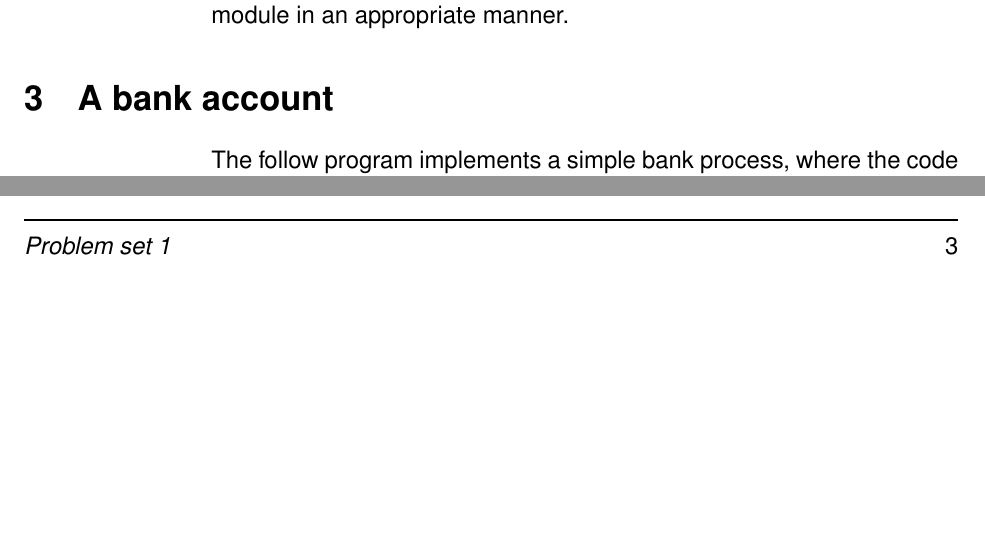
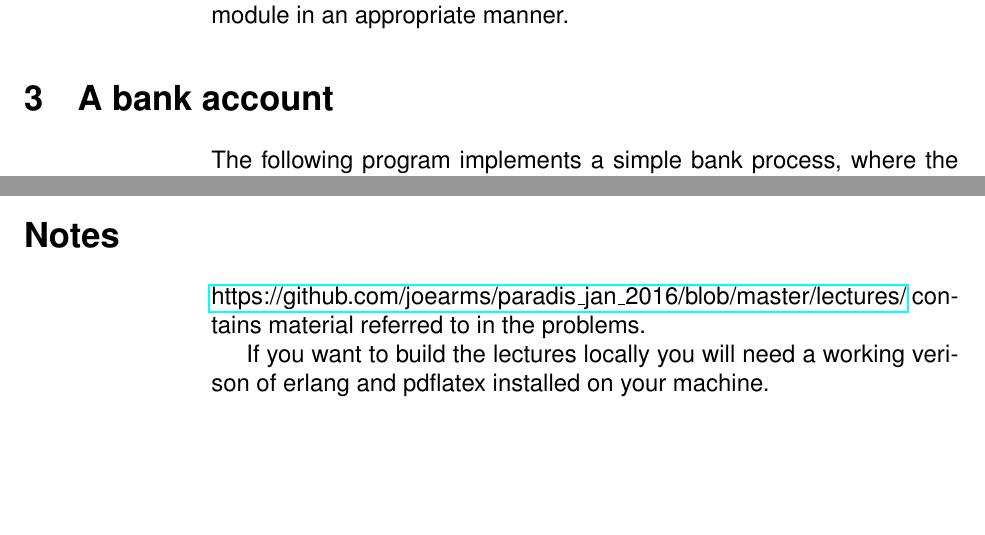
Before and after one commit to joearms/paradis_jan_2016, a LaTeX document (lectures/problems_1.tex): two parts of pages 2 and 3 of 3 before the commit and two parts of pages 2 and 4 of 4 after it, joined at a grey line, cut so that both start at the same text, the shorter picture padded with empty space. Compiled offline with pdfLaTeX.

Commit message:
new versions

```diff
--- a/lectures/problems_1.tex
+++ b/lectures/problems_1.tex
@@ -1,7 +1,7 @@
 \documentclass[12pt]{hitec}
 
 \usepackage{fancyvrb}
-%% \usepackage{hyperref}
+\usepackage{hyperref}
 
 \title{Problem set 1}
 \author{Joe Armstrong}
@@ -52,7 +55,7 @@ module in an appropriate manner.
 
 \section{A bank account}
 
-The follow program implements a simple bank process, where the code
+The following program implements a simple bank process, where the code
 you have to write has been replaced by the atom \verb+implement_this+.
 
 Replace the \verb+implement_this+ atoms by correct code.
@@ -117,4 +120,13 @@ to know is that \verb+catch(F(X))+ traps errors occurring during the evaluation
 of \verb+F(X)+ converting them to error tuples of the form \verb+{'EXIT', Why}+
 which we match with the pattern \verb+{'EXIT', _}+.
 
+\section*{Notes}
+
+\href{https://github.com/joearms/paradis\_jan\_2016/blob/master/lectures/}
+     {https://github.com/joearms/paradis\_jan\_2016/blob/master/lectures/}
+     contains material referred to in the problems.
+
+If you want to build the lectures locally you will need a working verison
+of erlang and pdflatex installed on your machine.
+
 \end{document}
```
Also changed, not shown: lectures/fib.png (added), lectures/problems_1.tex (5 more changed lines), 3 other files.
